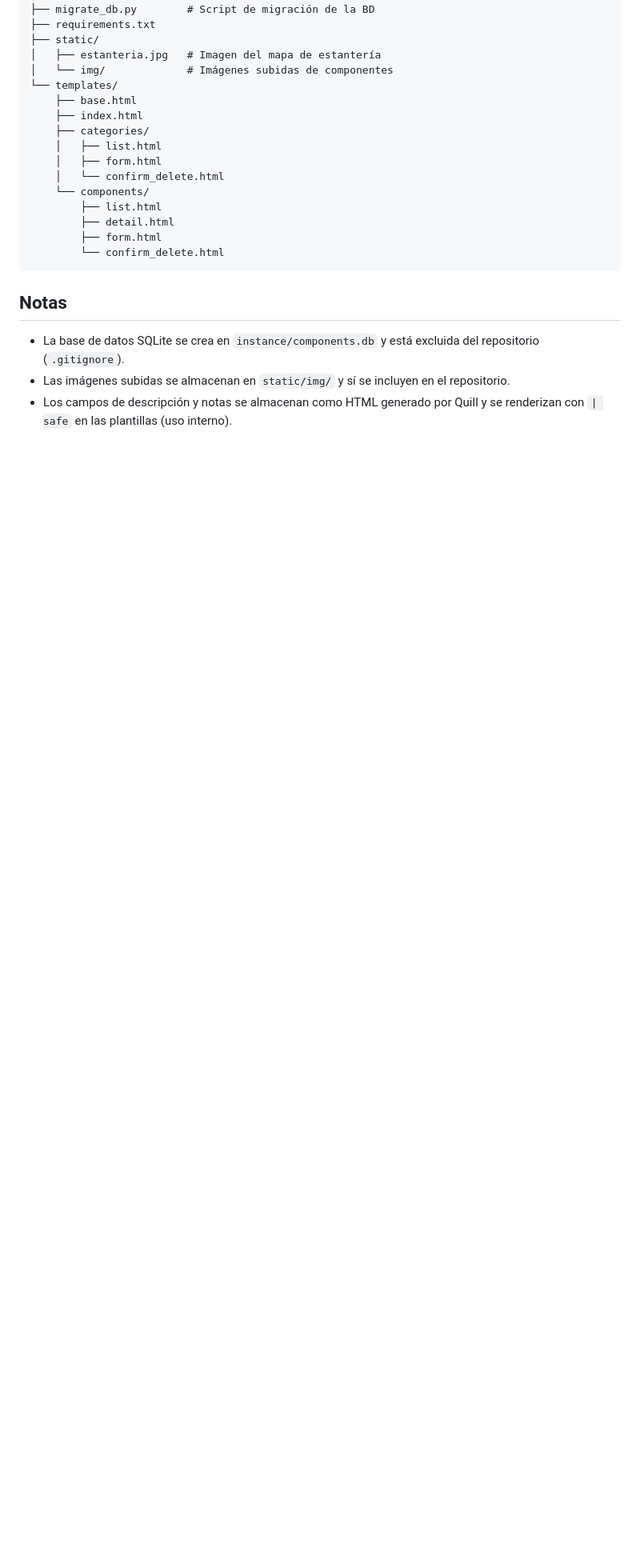
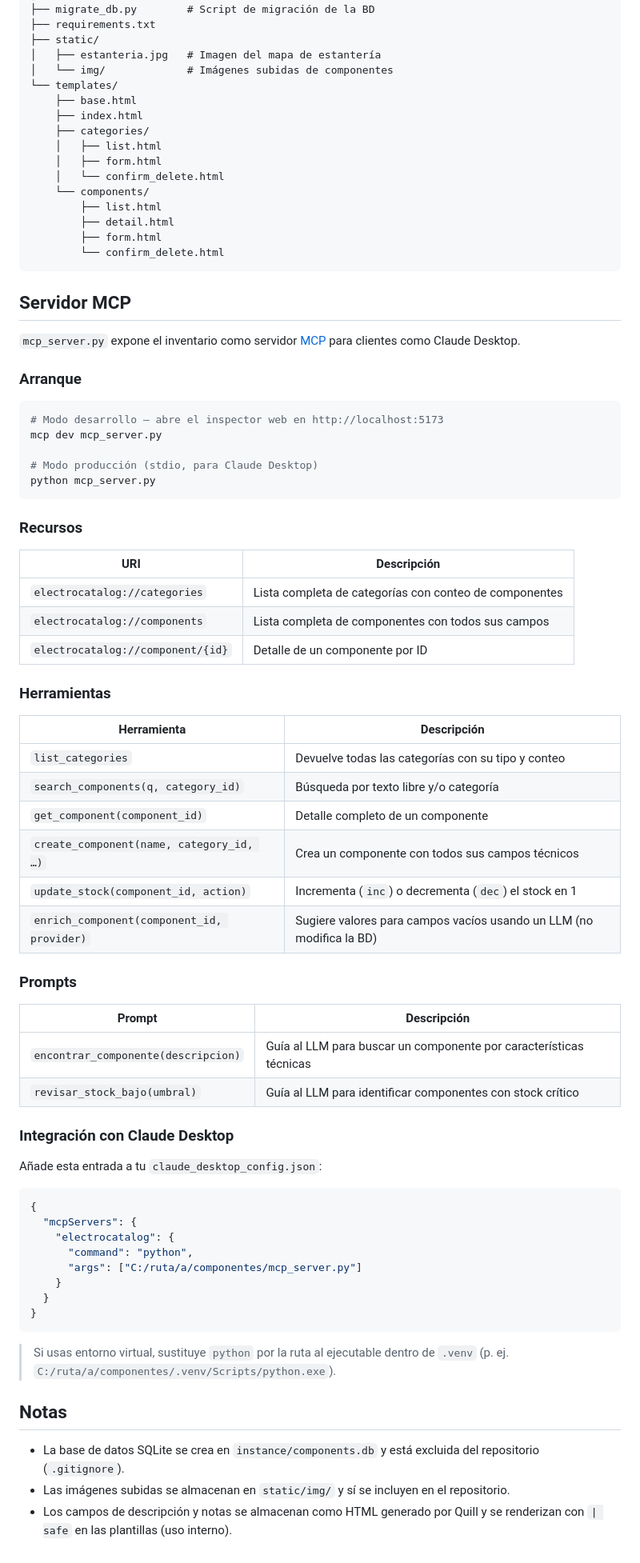
Before and after one commit to docenciaang/electrocatalog, a Markdown page: README.md, the part around the change. Shown at 80% size. Drawn GitHub-style; blank space fills up the shorter version.

Commit message:
docs: añade sección Servidor MCP al README
Co-Authored-By: Claude Sonnet 4.6 <noreply@anthropic.com>

````diff
--- a/README.md
+++ b/README.md
@@ -100,6 +100,64 @@ componentes/
         └── confirm_delete.html
 ```
 
+## Servidor MCP
+
+`mcp_server.py` expone el inventario como servidor [MCP](https://modelcontextprotocol.io/) para clientes como Claude Desktop.
+
+### Arranque
+
+```bash
+# Modo desarrollo — abre el inspector web en http://localhost:5173
+mcp dev mcp_server.py
+
+# Modo producción (stdio, para Claude Desktop)
+python mcp_server.py
+```
+
+### Recursos
+
+| URI | Descripción |
+|---|---|
+| `electrocatalog://categories` | Lista completa de categorías con conteo de componentes |
+| `electrocatalog://components` | Lista completa de componentes con todos sus campos |
+| `electrocatalog://component/{id}` | Detalle de un componente por ID |
+
+### Herramientas
+
+| Herramienta | Descripción |
+|---|---|
+| `list_categories` | Devuelve todas las categorías con su tipo y conteo |
+| `search_components(q, category_id)` | Búsqueda por texto libre y/o categoría |
+| `get_component(component_id)` | Detalle completo de un componente |
+| `create_component(name, category_id, …)` | Crea un componente con todos sus campos técnicos |
+| `update_stock(component_id, action)` | Incrementa (`inc`) o decrementa (`dec`) el stock en 1 |
+| `enrich_component(component_id, provider)` | Sugiere valores para campos vacíos usando un LLM (no modifica la BD) |
+
+### Prompts
+
+| Prompt | Descripción |
+|---|---|
+| `encontrar_componente(descripcion)` | Guía al LLM para buscar un componente por características técnicas |
+| `revisar_stock_bajo(umbral)` | Guía al LLM para identificar componentes con stock crítico |
+
+### Integración con Claude Desktop
+
+Añade esta entrada a tu `claude_desktop_config.json`:
+
+```json
+{
+  "mcpServers": {
+    "electrocatalog": {
+      "command": "python",
+      "args": ["C:/ruta/a/componentes/mcp_server.py"]
+    }
+  }
+}
+```
+
+> Si usas entorno virtual, sustituye `python` por la ruta al ejecutable dentro de `.venv`
+> (p. ej. `C:/ruta/a/componentes/.venv/Scripts/python.exe`).
+
 ## Notas
 
 - La base de datos SQLite se crea en `instance/components.db` y está excluida del repositorio (`.gitignore`).
````
